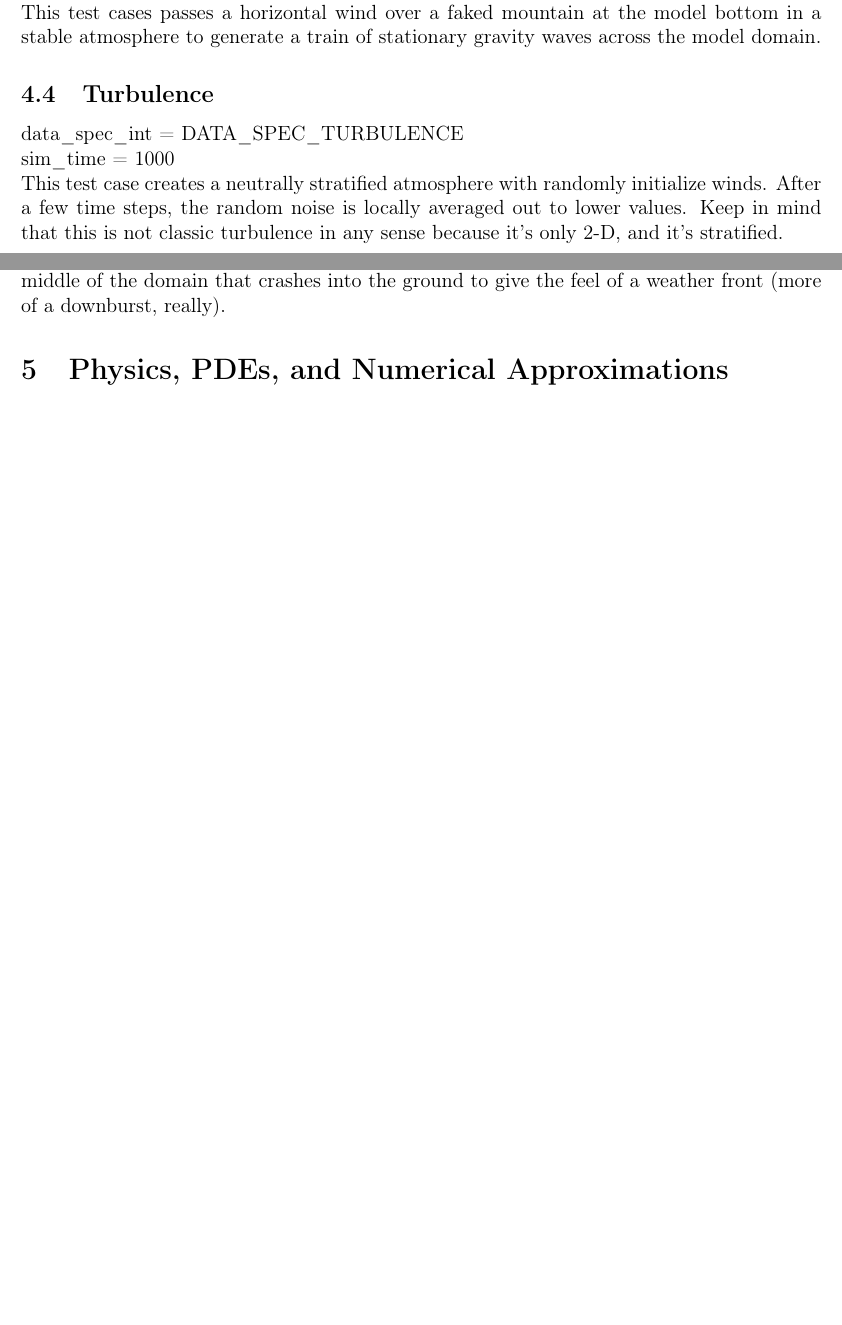
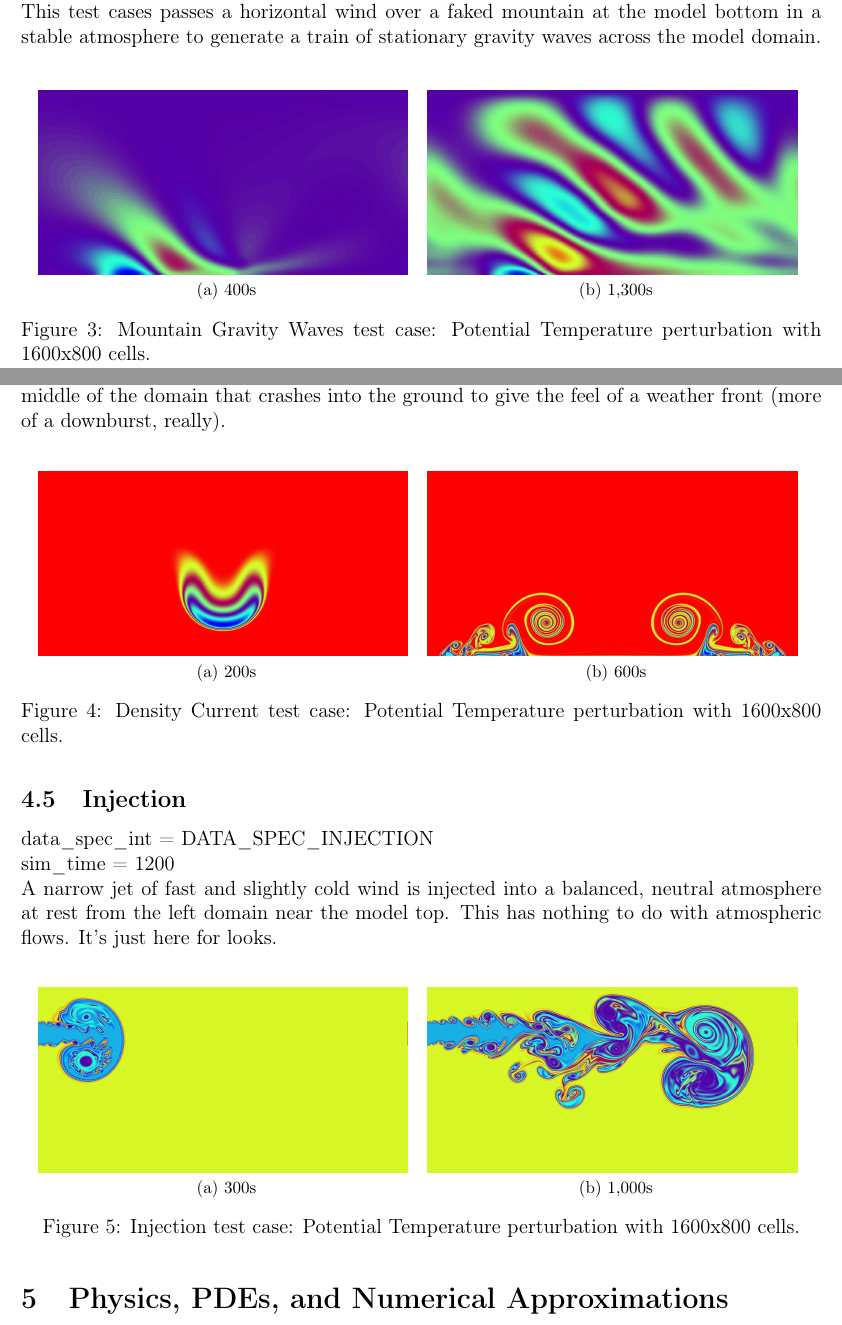
Before and after one commit to mrnorman/miniWeather, a LaTeX document (documentation/miniWeather_documentation.tex): two parts of pages 6 and 7 of 9 before the commit and two parts of pages 7 and 8 of 11 after it, joined at a grey line, cut so that both start at the same text, the shorter picture padded with empty space. Compiled offline with pdfLaTeX.

Commit message:
Improving documentation to show what the answers should look like at high-res

```diff
--- a/documentation/miniWeather_documentation.tex
+++ b/documentation/miniWeather_documentation.tex
@@ -5,8 +5,17 @@
 \usepackage[latin9]{inputenc}
 \usepackage[letterpaper]{geometry}
 \geometry{verbose,tmargin=1in,bmargin=1in,lmargin=1in,rmargin=1in}
+\usepackage{float}
 \usepackage{url}
 \usepackage{amstext}
+\usepackage{graphicx}
+
+\makeatletter
+\@ifundefined{showcaptionsetup}{}{%
+ \PassOptionsToPackage{caption=false}{subfig}}
+\usepackage{subfig}
+\makeatother
+
 \usepackage{babel}
 \begin{document}
 
@@ -262,0 +282 @@ look something like a ``mushroom'' cloud (without all of the violence).
+\caption{Rising Thermal test case: Potential Temperature perturbation with
@@ -270,3 +311,6 @@ bottom to produce some cool looking eddies.
+\caption{Colliding Thermals test case: Potential Temperature perturbation with
+1600x800 cells.}
+\end{figure}
 
 \subsection{Mountain Gravity Waves}
 
@@ -276,14 +320,19 @@ This test cases passes a horizontal wind over a faked mountain at
 the model bottom in a stable atmosphere to generate a train of stationary
 gravity waves across the model domain.
 
-\subsection{Turbulence}
-
-data\_spec\_int = DATA\_SPEC\_TURBULENCE\\
-sim\_time = 1000\\
-This test case creates a neutrally stratified atmosphere with randomly
-initialize winds. After a few time steps, the random noise is locally
-averaged out to lower values. Keep in mind that this is not classic
-turbulence in any sense because it's only 2-D, and it's stratified.
+\begin{figure}[H]
+\begin{centering}
+\subfloat[400s]{\begin{centering}
+\includegraphics[width=3in]{images/mountain_pt_0400}
+\par\end{centering}
+}\subfloat[1,300s]{\begin{centering}
+\includegraphics[width=3in]{images/mountain_pt_1300}
+\par\end{centering}
+}
+\par\end{centering}
+\caption{Mountain Gravity Waves test case: Potential Temperature perturbation
+with 1600x800 cells.}
+\end{figure}
 
 \subsection{Density Current}
 
@@ -292,6 +341,43 @@ sim\_time = 600\\
 This test case creates a neutrally stratified atmosphere with a strong
 cold bubble in the middle of the domain that crashes into the ground
 to give the feel of a weather front (more of a downburst, really).
+
+\begin{figure}[H]
+\begin{centering}
+\subfloat[200s]{\begin{centering}
+\includegraphics[width=3in]{images/density_current_pt_0200}
+\par\end{centering}
+}\subfloat[600s]{\begin{centering}
+\includegraphics[width=3in]{images/density_current_pt_0600}
+\par\end{centering}
+}
+\par\end{centering}
+\caption{Density Current test case: Potential Temperature perturbation with
+1600x800 cells.}
+\end{figure}
+
+\subsection{Injection}
+
+data\_spec\_int = DATA\_SPEC\_INJECTION\\
+sim\_time = 1200\\
+A narrow jet of fast and slightly cold wind is injected into a balanced,
+neutral atmosphere at rest from the left domain near the model top.
+This has nothing to do with atmospheric flows. It's just here for
+looks.
+
+\begin{figure}[H]
+\begin{centering}
+\subfloat[300s]{\begin{centering}
+\includegraphics[width=3in]{images/injection_pt_0300}
+\par\end{centering}
+}\subfloat[1,000s]{\begin{centering}
+\includegraphics[width=3in]{images/injection_pt_1000}
+\par\end{centering}
+}
+\par\end{centering}
+\caption{Injection test case: Potential Temperature perturbation with 1600x800
+cells.}
+\end{figure}
 
 \section{Physics, PDEs, and Numerical Approximations}
 
```
Also changed, not shown: documentation/images/collision_pt_0200.png (added), documentation/images/collision_pt_0400.png (added), documentation/images/collision_pt_0700.png (added), documentation/images/density_current_pt_0200.png (added), documentation/images/density_current_pt_0600.png (added), documentation/images/injection_0300.png (added), documentation/images/injection_1000s.png (added), documentation/images/injection_pt_0300.png (added), documentation/images/injection_pt_1000.png (added), documentation/images/mountain_pt_0400.png (added), documentation/images/mountain_pt_1300.png (added), documentation/images/thermal_pt_0500.png (added), documentation/images/thermal_pt_1000.png (added), documentation/miniWeather_documentation.pdf, 1 more files, 1 other file.
